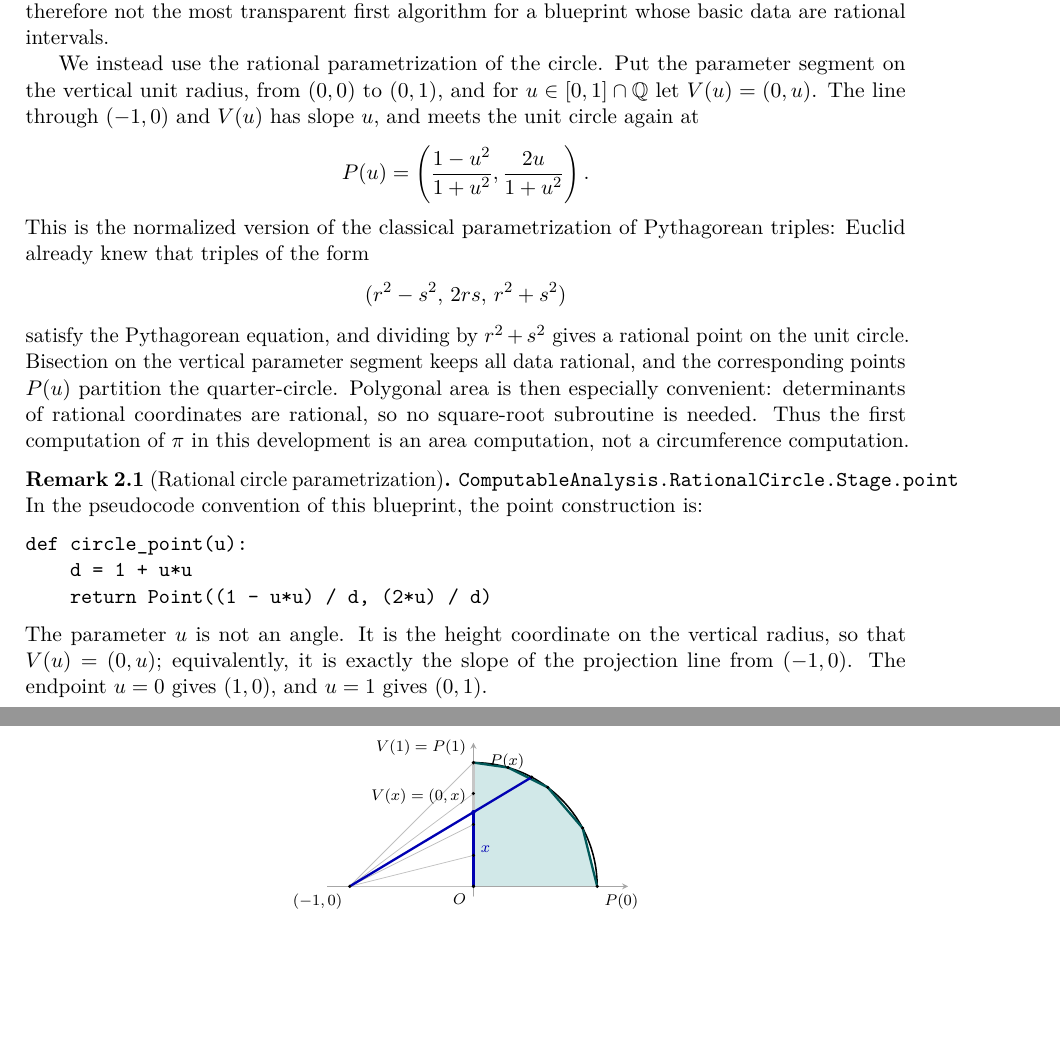
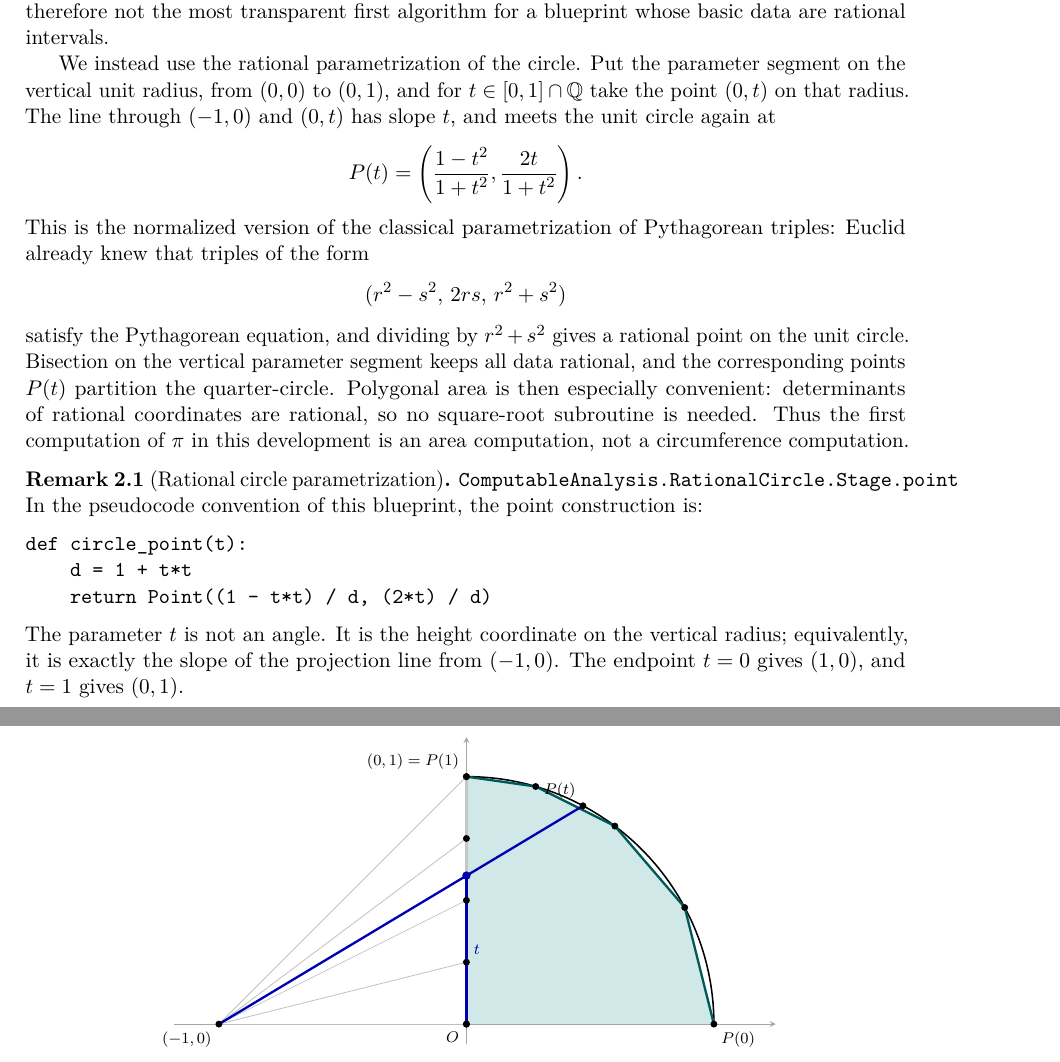
Before and after one commit to liuyao12/computable-analysis, a LaTeX thesis (blueprint/src/web.tex, which reads blueprint/src/02-rational-circle-trigonometry.tex): two parts of pages 19 and 20 of 152, joined at a grey line, cut so that both start at the same text, the shorter picture padded with empty space. Compiled offline with pdfLaTeX.

Commit message:
Align rational circle chart with vertical parameter t

```diff
--- a/blueprint/src/02-rational-circle-trigonometry.tex
+++ b/blueprint/src/02-rational-circle-trigonometry.tex
@@ -14,13 +14,14 @@ first algorithm for a blueprint whose basic data are rational intervals.
 
 We instead use the rational parametrization of the circle.  Put the parameter
 segment on the vertical unit radius, from \((0,0)\) to \((0,1)\), and for
-\(u\in[0,1]\cap\Q\) let \(V(u)=(0,u)\).  The line through \((-1,0)\) and
-\(V(u)\) has slope \(u\), and meets the unit circle again at
-\[
-  P(u)=
+\(t\in[0,1]\cap\Q\) take the point \((0,t)\) on that radius.  The line
+through \((-1,0)\) and \((0,t)\) has slope \(t\), and meets the unit circle
+again at
+\[
+  P(t)=
   \left(
-    \frac{1-u^2}{1+u^2},
-    \frac{2u}{1+u^2}
+    \frac{1-t^2}{1+t^2},
+    \frac{2t}{1+t^2}
   \right).
 \]
 This is the normalized version of the classical parametrization of
@@ -30,7 +31,7 @@ Pythagorean triples: Euclid already knew that triples of the form
 \]
 satisfy the Pythagorean equation, and dividing by \(r^2+s^2\) gives a rational
 point on the unit circle.  Bisection on the vertical parameter segment keeps
-all data rational, and the corresponding points \(P(u)\) partition the
+all data rational, and the corresponding points \(P(t)\) partition the
 quarter-circle.  Polygonal area is then especially convenient: determinants
 of rational coordinates are rational, so no square-root subroutine is needed.
 Thus the first computation of \(\pi\) in this development is an area
@@ -41,33 +42,33 @@ computation, not a circumference computation.
 \lean{ComputableAnalysis.RationalCircle.Stage.point}
 In the pseudocode convention of this blueprint, the point construction is:
 \begin{verbatim}
-def circle_point(u):
-    d = 1 + u*u
-    return Point((1 - u*u) / d, (2*u) / d)
+def circle_point(t):
+    d = 1 + t*t
+    return Point((1 - t*t) / d, (2*t) / d)
 \end{verbatim}
-The parameter \(u\) is not an angle.  It is the height coordinate on the
-vertical radius, so that \(V(u)=(0,u)\); equivalently, it is exactly the
-slope of the projection line from \((-1,0)\).  The endpoint \(u=0\) gives
-\((1,0)\), and \(u=1\) gives \((0,1)\).
+The parameter \(t\) is not an angle.  It is the height coordinate on the
+vertical radius; equivalently, it is exactly the slope of the projection line
+from \((-1,0)\).  The endpoint \(t=0\) gives \((1,0)\), and \(t=1\) gives
+\((0,1)\).
 \end{remark}
 
 \begin{figure}[!htbp]
 \centering
-\begin{tikzpicture}[scale=2.25, line cap=round, line join=round, >=stealth]
+\begin{tikzpicture}[scale=4.5, line cap=round, line join=round, >=stealth]
   \coordinate (O) at (0,0);
   \coordinate (W) at (-1,0);
-  \coordinate (V0) at (0,0);
-  \coordinate (V1) at (0,0.25);
-  \coordinate (V2) at (0,0.5);
-  \coordinate (V3) at (0,0.75);
-  \coordinate (V4) at (0,1);
+  \coordinate (T0) at (0,0);
+  \coordinate (T1) at (0,0.25);
+  \coordinate (T2) at (0,0.5);
+  \coordinate (T3) at (0,0.75);
+  \coordinate (T4) at (0,1);
   \coordinate (P0) at (1,0);
   \coordinate (P1) at (0.882,0.471);
   \coordinate (P2) at (0.6,0.8);
   \coordinate (P3) at (0.28,0.96);
   \coordinate (P4) at (0,1);
-  \coordinate (Vx) at (0,0.6);
-  \coordinate (Px) at (0.471,0.882);
+  \coordinate (Tt) at (0,0.6);
+  \coordinate (Pt) at (0.471,0.882);
 
   \fill[teal!18] (O) -- (P0) -- (P1) -- (P2) -- (P3) -- (P4) -- cycle;
   \draw[->,gray!70] (-1.18,0) -- (1.25,0);
@@ -76,34 +77,33 @@ slope of the projection line from \((-1,0)\).  The endpoint \(u=0\) gives
   \draw[teal!70!black,very thick] (P0) -- (P1) -- (P2) -- (P3) -- (P4);
 
   % The parameter is a length on the vertical radius, not a horizontal
-  % coordinate or an angle.  Highlight precisely the subsegment [0,x].
-  \draw[gray!45,very thick] (V0) -- (V4);
-  \draw[blue!70!black,very thick] (V0) -- (Vx);
-  \foreach \V in {V0,V1,V2,V3,V4} {
-    \draw[gray!50] (W) -- (\V);
-    \fill[black] (\V) circle (0.014);
+  % coordinate or an angle.  Highlight precisely the subsegment [0,t].
+  \draw[gray!45,very thick] (T0) -- (T4);
+  \draw[blue!70!black,very thick] (T0) -- (Tt);
+  \foreach \T in {T0,T1,T2,T3,T4} {
+    \draw[gray!50] (W) -- (\T);
+    \fill[black] (\T) circle (0.014);
   }
-  \draw[blue!70!black,very thick] (W) -- (Px);
-  \fill[blue!70!black] (Vx) circle (0.017);
-
-  \foreach \P in {P0,P1,P2,P3,P4,Px}
+  \draw[blue!70!black,very thick] (W) -- (Pt);
+  \fill[blue!70!black] (Tt) circle (0.017);
+
+  \foreach \P in {P0,P1,P2,P3,P4,Pt}
     \fill[black] (\P) circle (0.014);
   \fill[black] (W) circle (0.014);
   \fill[black] (O) circle (0.014);
 
   \node[below left] at (O) {\scriptsize \(O\)};
   \node[below left] at (W) {\scriptsize \((-1,0)\)};
-  \node[above left] at (Vx) {\scriptsize \(V(x)=(0,x)\)};
-  \node[blue!70!black,right] at (0,0.30) {\scriptsize \(x\)};
-  \node[above left] at (V4) {\scriptsize \(V(1)=P(1)\)};
-  \node[above left] at (Px) {\scriptsize \(P(x)\)};
+  \node[blue!70!black,right] at (0,0.30) {\scriptsize \(t\)};
+  \node[above left] at (T4) {\scriptsize \((0,1)=P(1)\)};
+  \node[above left] at (Pt) {\scriptsize \(P(t)\)};
   \node[below right] at (P0) {\scriptsize \(P(0)\)};
 \end{tikzpicture}
 \caption{The rational parameter radius for the quarter-circle.  The blue
-subsegment from \(0\) to \(x\) lies on the vertical unit radius, so its
+subsegment from \(0\) to \(t\) lies on the vertical unit radius, so its
 coordinate (and its length) is exactly the slope of the blue projection line
-from \((-1,0)\) through \(V(x)=(0,x)\).  Its second intersection with the
-circle is the rational point \(P(x)\); equally spaced heights partition the
+from \((-1,0)\) through \((0,t)\).  Its second intersection with the
+circle is the rational point \(P(t)\); equally spaced heights partition the
 arc from \((1,0)\) to \((0,1)\).}
 \label{fig:rational-parameter-line}
 \end{figure}
```
Also changed, not shown: blueprint/src/02-rational-circle-trigonometry.tex (16 more changed lines), 3 other files.
